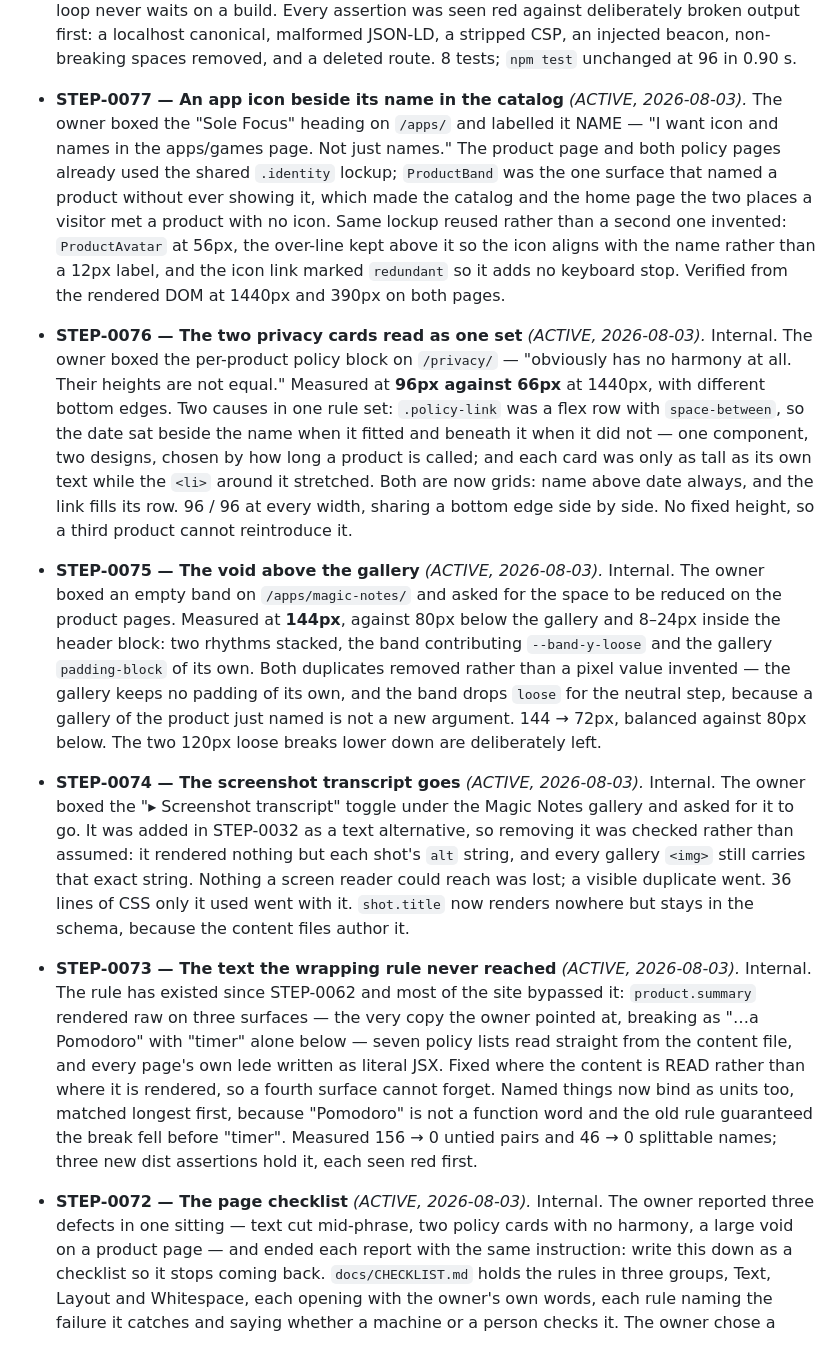
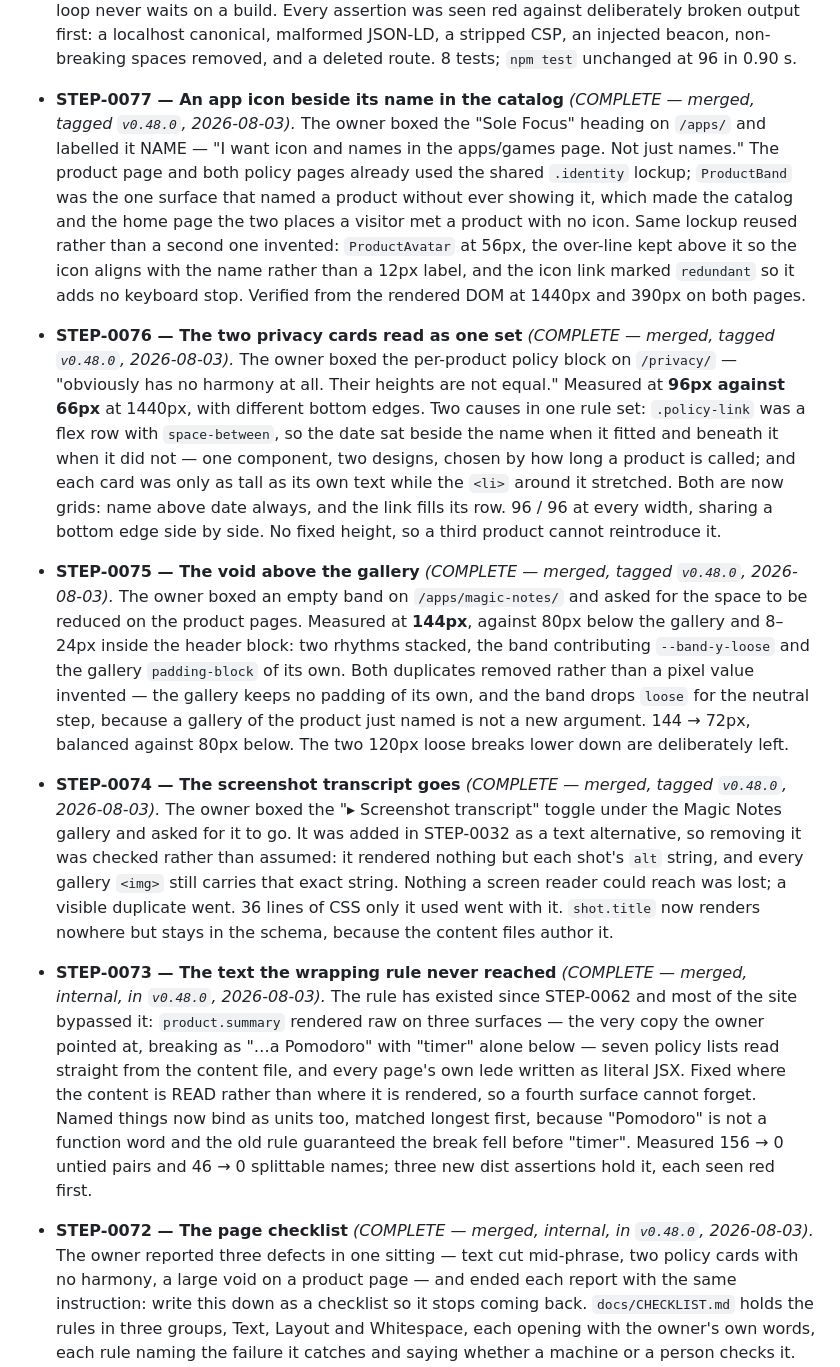
Before and after one commit to metekaplangit/solo-developer-portfolio-website, a Markdown page: docs/ROADMAP.md, the part around the change. GitHub-like rendering.

Commit message:
docs: STEP-0072..0077 recorded as shipped, not active
The keep-up pass found ROADMAP still marking six merged packets ACTIVE, and
STATUS describing four of them as "Internal, no tag" when the release commit
333d013 tagged them v0.48.0.

ROADMAP: STEP-0074..0077 now read COMPLETE — merged, tagged `v0.48.0`;
STEP-0072 and STEP-0073 read COMPLETE — merged, internal, in `v0.48.0`,
matching how the release commit and CHANGELOG classify them.

STATUS: the four user-facing packets say "Shipped in v0.48.0"; 0072 and 0073
keep "Internal, no tag", which is still true of them.

No code touched. Validator: 44/44 after commit.

Co-Authored-By: Claude Opus 5 <noreply@anthropic.com>

```diff
--- a/docs/ROADMAP.md
+++ b/docs/ROADMAP.md
@@ -763,7 +763,7 @@ The motion phase is complete.
   0.90 s.
 
 - **STEP-0077 — An app icon beside its name in the catalog**
-  *(ACTIVE, 2026-08-03).* The owner boxed the "Sole Focus" heading on `/apps/`
+  *(COMPLETE — merged, tagged `v0.48.0`, 2026-08-03).* The owner boxed the "Sole Focus" heading on `/apps/`
   and labelled it NAME — "I want icon and names in the apps/games page. Not
   just names." The product page and both policy pages already used the shared
   `.identity` lockup; `ProductBand` was the one surface that named a product
@@ -775,7 +775,7 @@ The motion phase is complete.
   DOM at 1440px and 390px on both pages.
 
 - **STEP-0076 — The two privacy cards read as one set**
-  *(ACTIVE, 2026-08-03).* Internal. The owner boxed the per-product policy
+  *(COMPLETE — merged, tagged `v0.48.0`, 2026-08-03).* The owner boxed the per-product policy
   block on `/privacy/` — "obviously has no harmony at all. Their heights are
   not equal." Measured at **96px against 66px** at 1440px, with different
   bottom edges. Two causes in one rule set: `.policy-link` was a flex row with
@@ -787,7 +787,7 @@ The motion phase is complete.
   fixed height, so a third product cannot reintroduce it.
 
 - **STEP-0075 — The void above the gallery**
-  *(ACTIVE, 2026-08-03).* Internal. The owner boxed an empty band on
+  *(COMPLETE — merged, tagged `v0.48.0`, 2026-08-03).* The owner boxed an empty band on
   `/apps/magic-notes/` and asked for the space to be reduced on the product
   pages. Measured at **144px**, against 80px below the gallery and 8–24px
   inside the header block: two rhythms stacked, the band contributing
@@ -798,7 +798,7 @@ The motion phase is complete.
   80px below. The two 120px loose breaks lower down are deliberately left.
 
 - **STEP-0074 — The screenshot transcript goes**
-  *(ACTIVE, 2026-08-03).* Internal. The owner boxed the "▸ Screenshot
+  *(COMPLETE — merged, tagged `v0.48.0`, 2026-08-03).* The owner boxed the "▸ Screenshot
   transcript" toggle under the Magic Notes gallery and asked for it to go. It
   was added in STEP-0032 as a text alternative, so removing it was checked
   rather than assumed: it rendered nothing but each shot's `alt` string, and
@@ -808,7 +808,7 @@ The motion phase is complete.
   schema, because the content files author it.
 
 - **STEP-0073 — The text the wrapping rule never reached**
-  *(ACTIVE, 2026-08-03).* Internal. The rule has existed since STEP-0062 and
+  *(COMPLETE — merged, internal, in `v0.48.0`, 2026-08-03).* The rule has existed since STEP-0062 and
   most of the site bypassed it: `product.summary` rendered raw on three
   surfaces — the very copy the owner pointed at, breaking as "…a Pomodoro" with
   "timer" alone below — seven policy lists read straight from the content file,
@@ -820,7 +820,7 @@ The motion phase is complete.
   dist assertions hold it, each seen red first.
 
 - **STEP-0072 — The page checklist**
-  *(ACTIVE, 2026-08-03).* Internal. The owner reported three defects in one
+  *(COMPLETE — merged, internal, in `v0.48.0`, 2026-08-03).* The owner reported three defects in one
   sitting — text cut mid-phrase, two policy cards with no harmony, a large void
   on a product page — and ended each report with the same instruction: write
   this down as a checklist so it stops coming back. `docs/CHECKLIST.md` holds
```
Also changed, not shown: docs/STATUS.md (+4 -4 lines).
